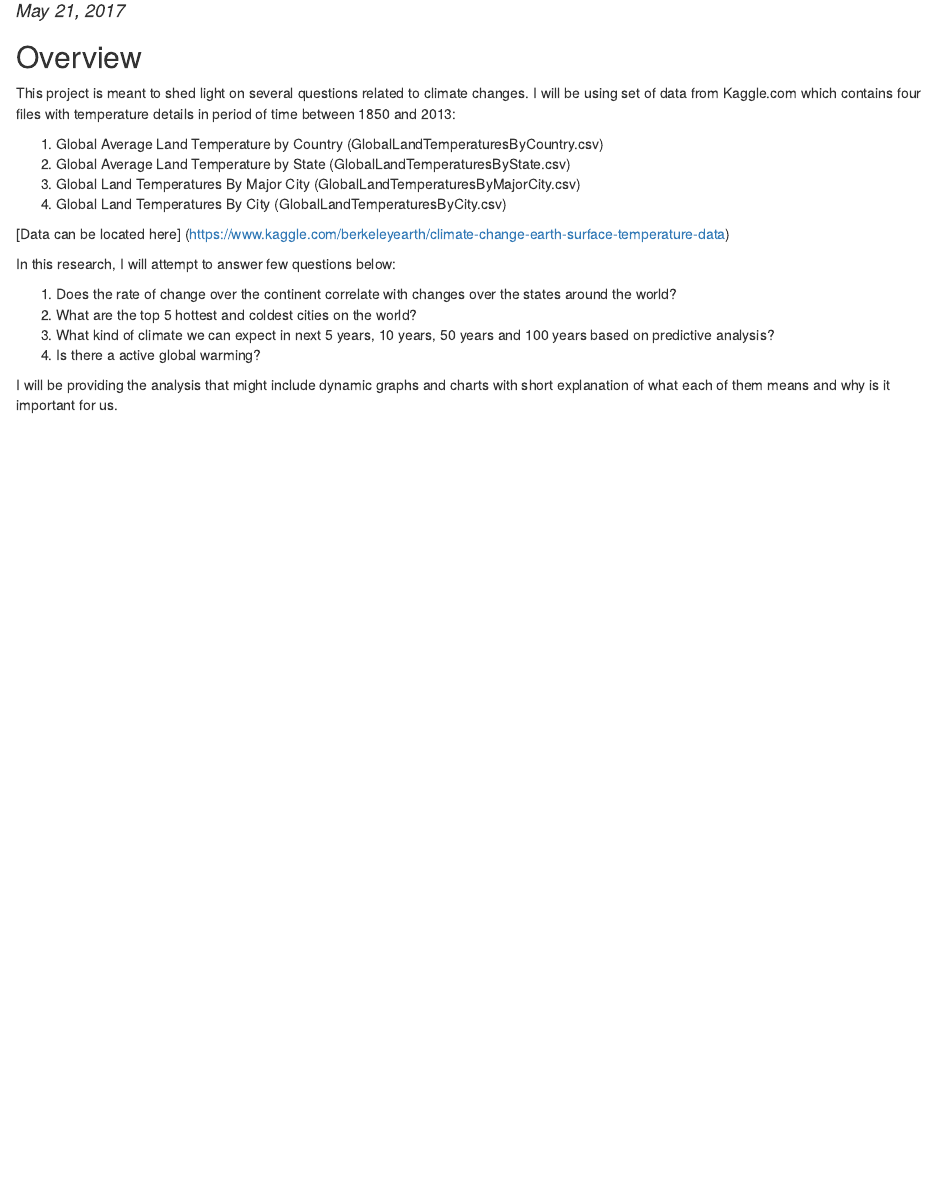
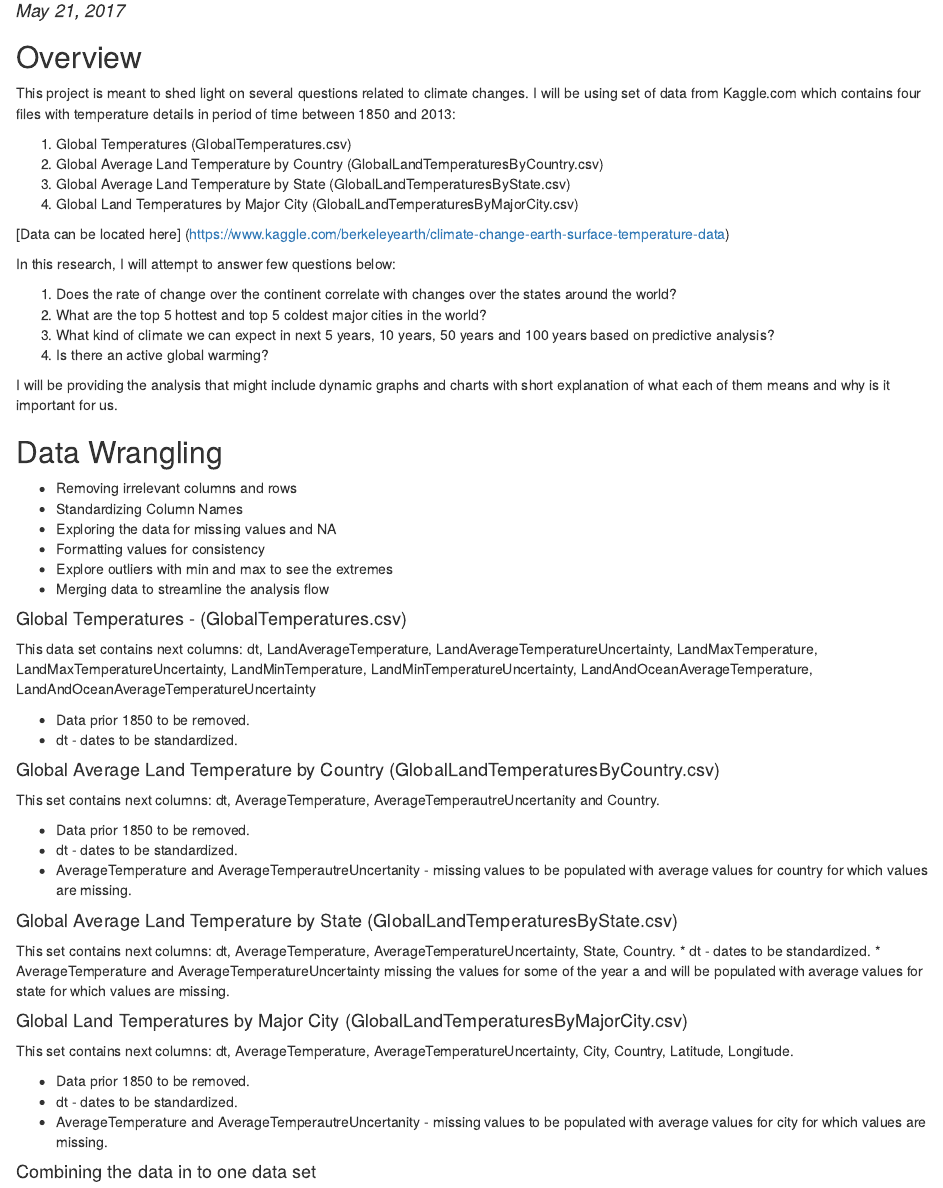
Before and after one commit to slavisha84/Climate_Change, an R Markdown document (Project_Details.Rmd): the page in a window 1100 px wide, from 100 px down. The pictures show the output file Project_Details.html that the author committed with the source, opened offline.

Commit message:
Markdown Updates

````diff
--- a/Project_Details.Rmd
+++ b/Project_Details.Rmd
@@ -13,18 +13,70 @@ knitr::opts_chunk$set(echo = TRUE)
 
 This project is meant to shed light on several questions related to climate changes. I will be using set of data from Kaggle.com which contains four files with temperature details in period of time between 1850 and 2013:
 
-1. Global Average Land Temperature by Country (GlobalLandTemperaturesByCountry.csv)
-2. Global Average Land Temperature by State (GlobalLandTemperaturesByState.csv)
-3. Global Land Temperatures By Major City (GlobalLandTemperaturesByMajorCity.csv)
-4. Global Land Temperatures By City (GlobalLandTemperaturesByCity.csv)
+1. Global Temperatures (GlobalTemperatures.csv)
+2. Global Average Land Temperature by Country (GlobalLandTemperaturesByCountry.csv)
+3. Global Average Land Temperature by State (GlobalLandTemperaturesByState.csv)
+4. Global Land Temperatures by Major City (GlobalLandTemperaturesByMajorCity.csv)
 
 [Data can be located here] (https://www.kaggle.com/berkeleyearth/climate-change-earth-surface-temperature-data)
 
 In this research, I will attempt to answer few questions below:
 
 1. Does the rate of change over the continent correlate with changes over the states around the world?
-2. What are the top 5 hottest and coldest cities on the world?
+2. What are the top 5 hottest and top 5 coldest major cities in the world?
 3. What kind of climate we can expect in next 5 years, 10 years, 50 years and 100 years based on predictive analysis?
-4. Is there a active global warming?
+4. Is there an active global warming?
 
 I will be providing the analysis that might include dynamic graphs and charts with short explanation of what each of them means and why is it important for us.
+
+## Data Wrangling
+
+* Removing irrelevant columns and rows
+* Standardizing Column Names
+* Exploring the data for missing values and NA
+* Formatting values for consistency
+* Explore outliers with min and max to see the extremes
+* Merging data to streamline the analysis flow
+
+#### Global Temperatures - (GlobalTemperatures.csv)
+This data set contains next columns: dt, LandAverageTemperature, LandAverageTemperatureUncertainty, LandMaxTemperature, LandMaxTemperatureUncertainty, LandMinTemperature, LandMinTemperatureUncertainty, LandAndOceanAverageTemperature, LandAndOceanAverageTemperatureUncertainty
+
+* Data prior 1850 to be removed.
+* dt - dates to be standardized.
+
+```{r TempGlobal}
+
+```
+
+#### Global Average Land Temperature by Country (GlobalLandTemperaturesByCountry.csv)
+This set contains next columns: dt, AverageTemperature, AverageTemperautreUncertanity and Country.
+
+* Data prior 1850 to be removed.
+* dt - dates to be standardized.
+* AverageTemperature and AverageTemperautreUncertanity - missing values to be populated with average values for country for which values are missing.
+
+```{r TempByCountry}
+
+```
+
+#### Global Average Land Temperature by State (GlobalLandTemperaturesByState.csv)
+This set contains next columns: dt, AverageTemperature, AverageTemperatureUncertainty, State,	Country.
+* dt - dates to be standardized.
+* AverageTemperature and AverageTemperatureUncertainty missing the values for some of the year a and will be populated with average values for state for which values are missing.
+
+```{r TempByState}
+
+```
+
+#### Global Land Temperatures by Major City (GlobalLandTemperaturesByMajorCity.csv)
+This set contains next columns: dt, AverageTemperature, AverageTemperatureUncertainty, City, Country, Latitude, Longitude.
+
+* Data prior 1850 to be removed.
+* dt - dates to be standardized.
+* AverageTemperature and AverageTemperautreUncertanity - missing values to be populated with average values for city for which values are     missing.
+
+```{r TempByCity}
+
+```
+
+#### Combining the data in to one data set
````
Also changed, not shown: Project_Details.html.
